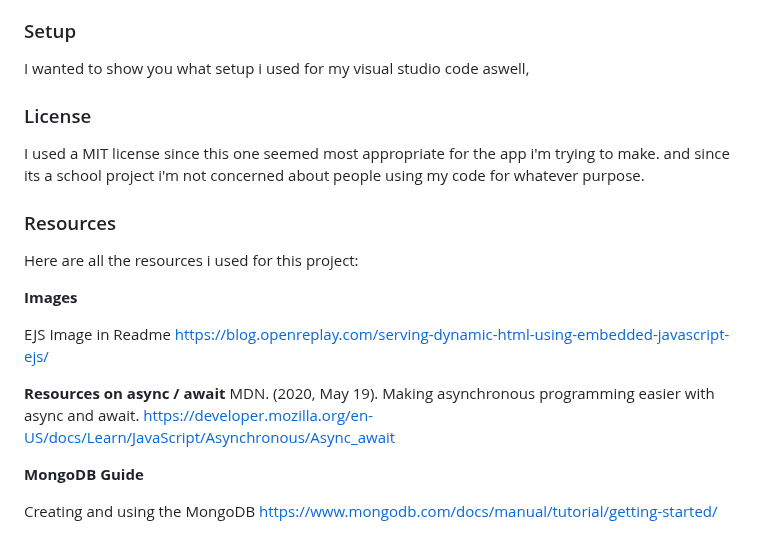
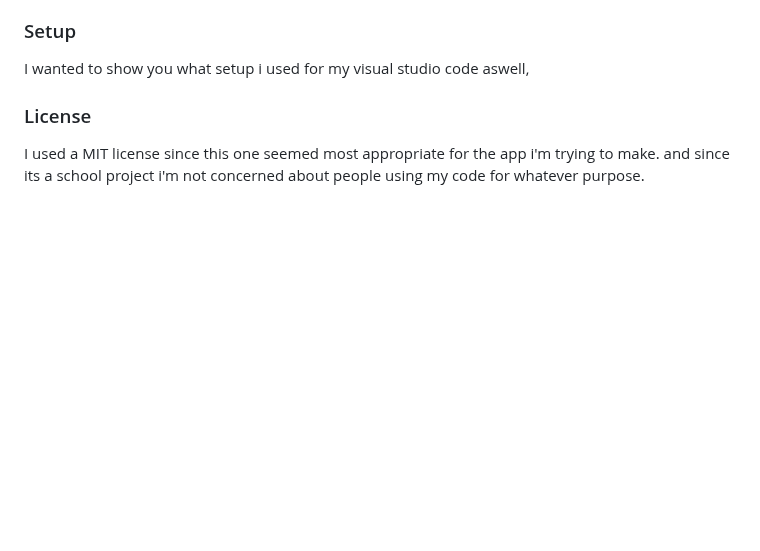
Before and after one commit to Kitch41/Blok-Tech, a Markdown page: README.md, the part around the change. Rendered like a GitHub page; blank space fills up the shorter version.

```diff
--- a/README.md
+++ b/README.md
@@ -79,22 +79,3 @@ I wanted to show you what setup i used for my visual studio code aswell,
 ### License
 
 I used a MIT license since this one seemed most appropriate for the app i'm trying to make. and since its a school project i'm not concerned about people using my code for whatever purpose.
-
-### Resources
-
-Here are all the resources i used for this project:
-
-**Images**
-
-EJS Image in Readme
-https://blog.openreplay.com/serving-dynamic-html-using-embedded-javascript-ejs/
-
-
-**Resources on async / await**
-MDN. (2020, May 19). Making asynchronous programming easier with async and await.
-https://developer.mozilla.org/en-US/docs/Learn/JavaScript/Asynchronous/Async_await
-
-**MongoDB Guide**
-
-Creating and using the MongoDB
-https://www.mongodb.com/docs/manual/tutorial/getting-started/
```
